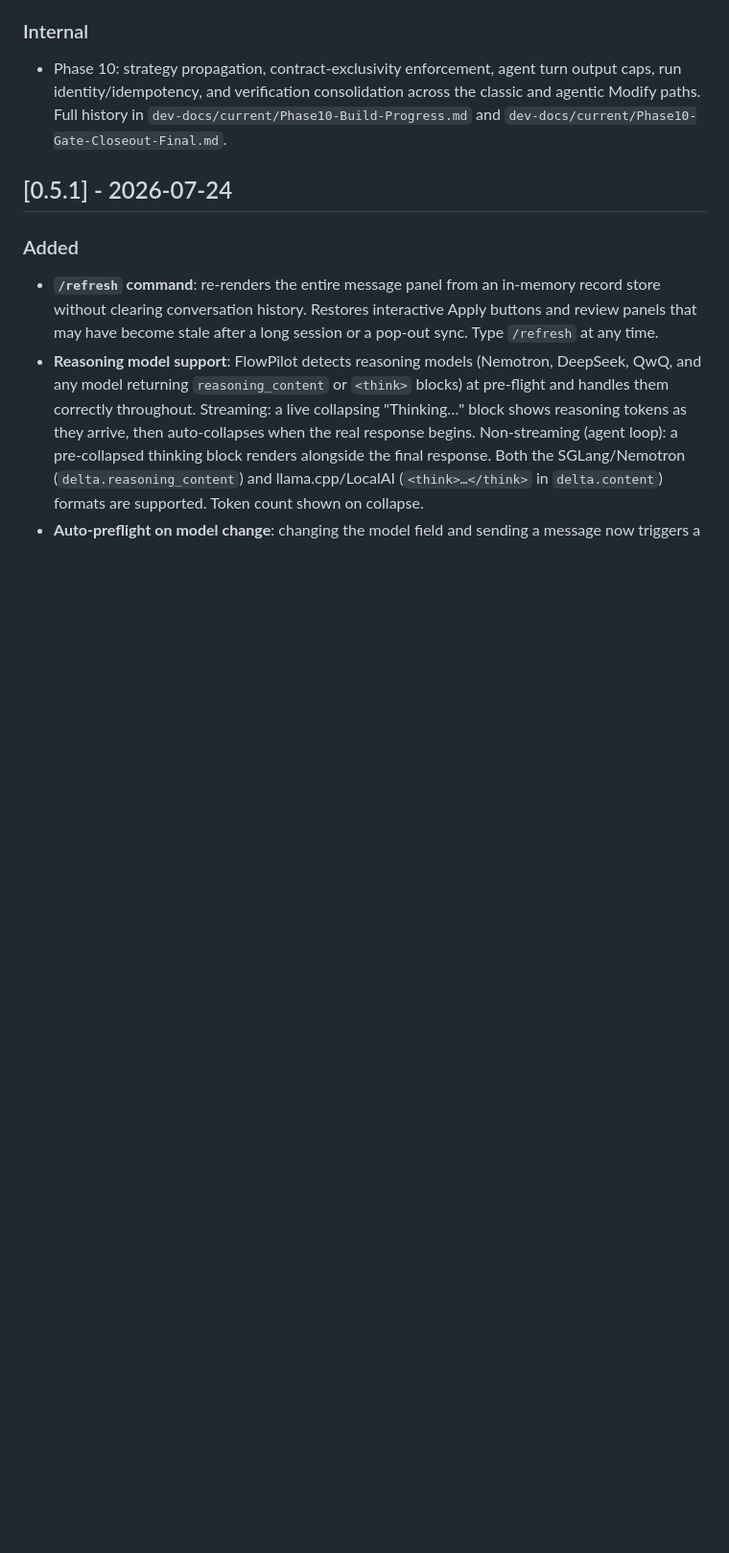
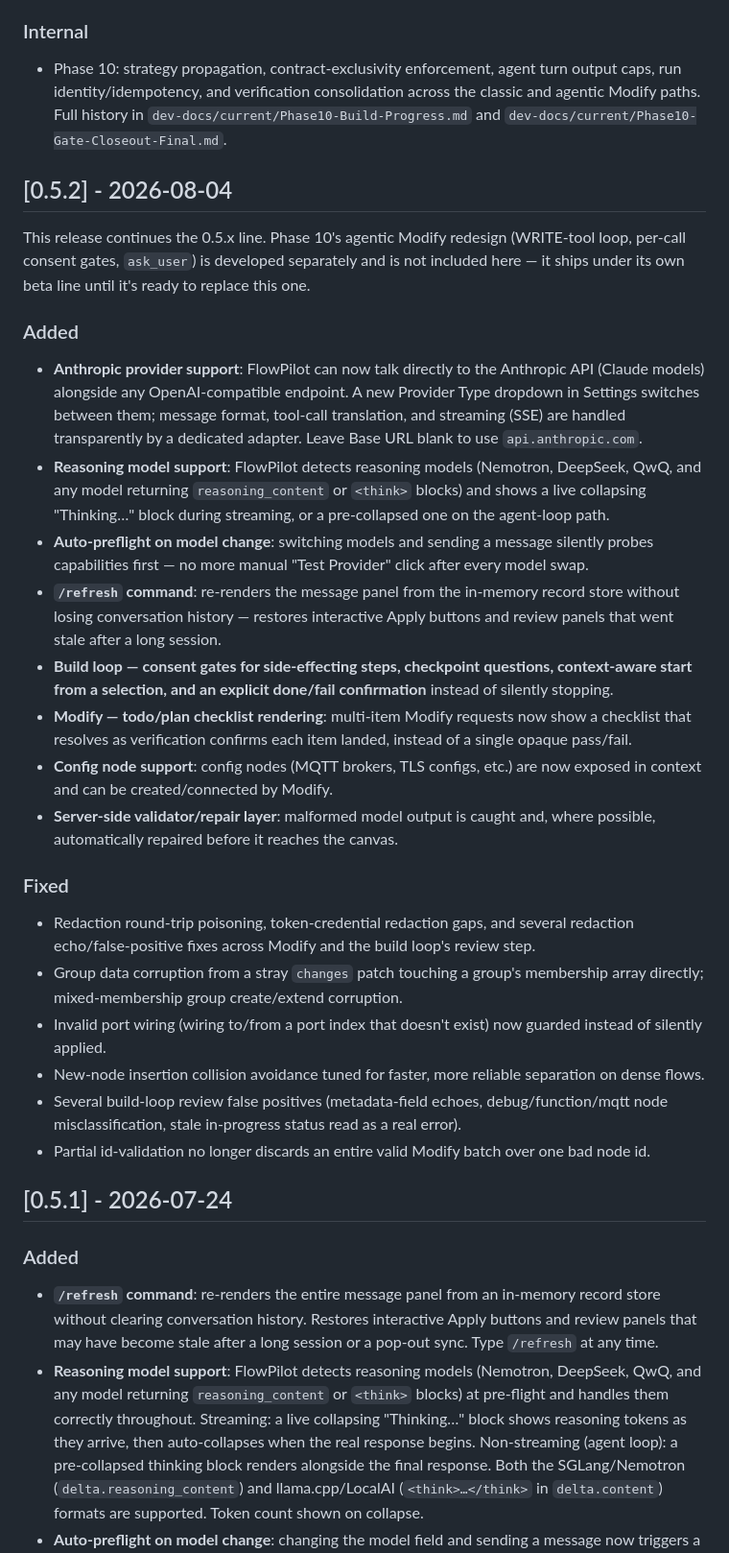
Before and after one commit to manny-est/flowpilot, a Markdown page: CHANGELOG.md, the part around one of its changes. Shown at 96% size. Drawn GitHub-style; blank space fills up the shorter version.

```diff
--- a/CHANGELOG.md
+++ b/CHANGELOG.md
@@ -59,6 +86,59 @@ Promoted from `0.6.0-beta.1` to the stable `latest` npm tag.
   across the classic and agentic Modify paths. Full history in
   `dev-docs/current/Phase10-Build-Progress.md` and
   `dev-docs/current/Phase10-Gate-Closeout-Final.md`.
+
+## [0.5.2] - 2026-08-04
+
+This release continues the 0.5.x line. Phase 10's agentic Modify redesign
+(WRITE-tool loop, per-call consent gates, `ask_user`) is developed
+separately and is not included here — it ships under its own beta line
+until it's ready to replace this one.
+
+### Added
+- **Anthropic provider support**: FlowPilot can now talk directly to the
+  Anthropic API (Claude models) alongside any OpenAI-compatible endpoint.
+  A new Provider Type dropdown in Settings switches between them; message
+  format, tool-call translation, and streaming (SSE) are handled
+  transparently by a dedicated adapter. Leave Base URL blank to use
+  `api.anthropic.com`.
+- **Reasoning model support**: FlowPilot detects reasoning models
+  (Nemotron, DeepSeek, QwQ, and any model returning `reasoning_content` or
+  `<think>` blocks) and shows a live collapsing "Thinking…" block during
+  streaming, or a pre-collapsed one on the agent-loop path.
+- **Auto-preflight on model change**: switching models and sending a
+  message silently probes capabilities first — no more manual "Test
+  Provider" click after every model swap.
+- **`/refresh` command**: re-renders the message panel from the in-memory
+  record store without losing conversation history — restores interactive
+  Apply buttons and review panels that went stale after a long session.
+- **Build loop — consent gates for side-effecting steps, checkpoint
+  questions, context-aware start from a selection, and an explicit
+  done/fail confirmation** instead of silently stopping.
+- **Modify — todo/plan checklist rendering**: multi-item Modify requests
+  now show a checklist that resolves as verification confirms each item
+  landed, instead of a single opaque pass/fail.
+- **Config node support**: config nodes (MQTT brokers, TLS configs, etc.)
+  are now exposed in context and can be created/connected by Modify.
+- **Server-side validator/repair layer**: malformed model output is
+  caught and, where possible, automatically repaired before it reaches
+  the canvas.
+
+### Fixed
+- Redaction round-trip poisoning, token-credential redaction gaps, and
+  several redaction echo/false-positive fixes across Modify and the build
+  loop's review step.
+- Group data corruption from a stray `changes` patch touching a group's
+  membership array directly; mixed-membership group create/extend
+  corruption.
+- Invalid port wiring (wiring to/from a port index that doesn't exist)
+  now guarded instead of silently applied.
+- New-node insertion collision avoidance tuned for faster, more reliable
+  separation on dense flows.
+- Several build-loop review false positives (metadata-field echoes,
+  debug/function/mqtt node misclassification, stale in-progress status
+  read as a real error).
+- Partial id-validation no longer discards an entire valid Modify batch
+  over one bad node id.
 
 ## [0.5.1] - 2026-07-24
 
```
Also changed, not shown: other parts of CHANGELOG.md (+38 -11 lines).
